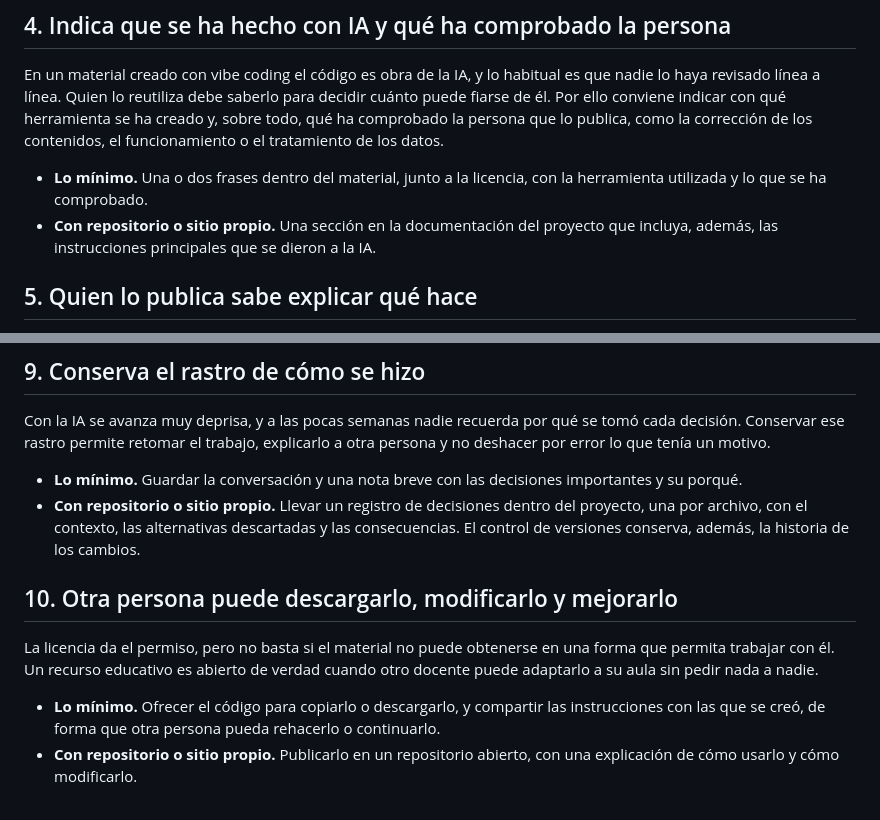
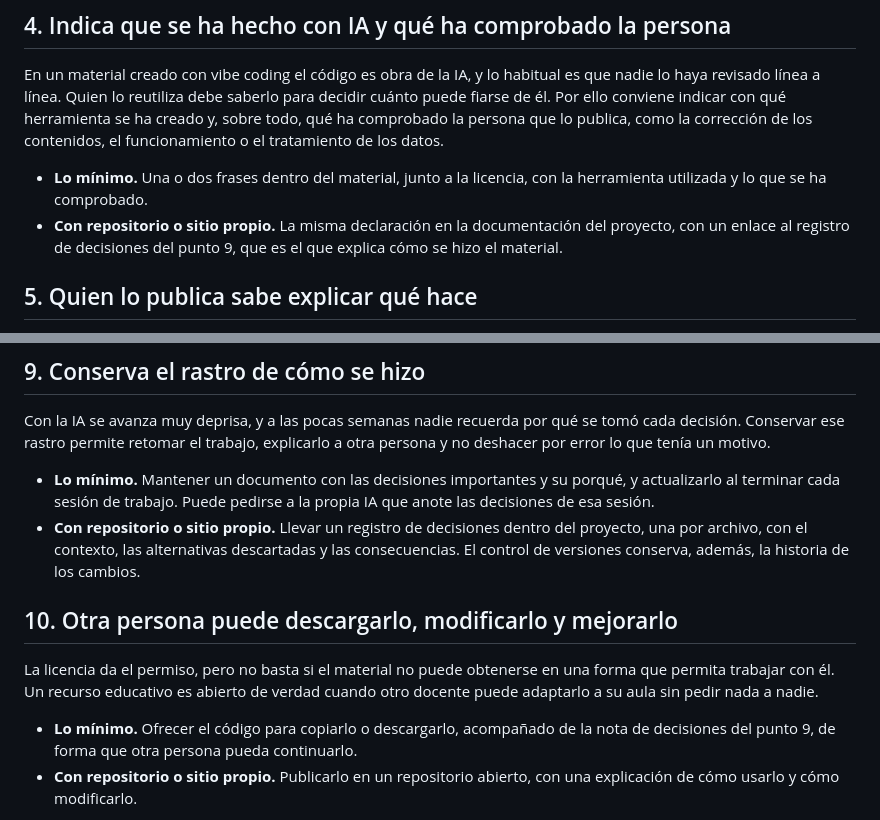
Before and after one commit to Vibe-Coding-Educativo/vibe-responsable, a Markdown page: contenido/es/00-lista.md, 2 parts joined by grey strips. GitHub-like rendering.

Commit message:
Replace shared prompts with the decision log in points 4, 9 and 10
Co-Authored-By: Claude Fable 5.1 <noreply@anthropic.com>

```diff
--- a/contenido/es/00-lista.md
+++ b/contenido/es/00-lista.md
@@ -40,7 +40,7 @@ Todo lo que se crea queda protegido por derechos de autor de forma automática,
 En un material creado con vibe coding el código es obra de la IA, y lo habitual es que nadie lo haya revisado línea a línea. Quien lo reutiliza debe saberlo para decidir cuánto puede fiarse de él. Por ello conviene indicar con qué herramienta se ha creado y, sobre todo, qué ha comprobado la persona que lo publica, como la corrección de los contenidos, el funcionamiento o el tratamiento de los datos.
 
 - **Lo mínimo.** Una o dos frases dentro del material, junto a la licencia, con la herramienta utilizada y lo que se ha comprobado.
-- **Con repositorio o sitio propio.** Una sección en la documentación del proyecto que incluya, además, las instrucciones principales que se dieron a la IA.
+- **Con repositorio o sitio propio.** La misma declaración en la documentación del proyecto, con un enlace al registro de decisiones del punto 9, que es el que explica cómo se hizo el material.
 
 ## 5\. Quien lo publica sabe explicar qué hace
 
@@ -74,14 +74,14 @@ Las imágenes, los textos, los sonidos y las piezas de software que se incorpora
 
 Con la IA se avanza muy deprisa, y a las pocas semanas nadie recuerda por qué se tomó cada decisión. Conservar ese rastro permite retomar el trabajo, explicarlo a otra persona y no deshacer por error lo que tenía un motivo.
 
-- **Lo mínimo.** Guardar la conversación y una nota breve con las decisiones importantes y su porqué.
+- **Lo mínimo.** Mantener un documento con las decisiones importantes y su porqué, y actualizarlo al terminar cada sesión de trabajo. Puede pedirse a la propia IA que anote las decisiones de esa sesión.
 - **Con repositorio o sitio propio.** Llevar un registro de decisiones dentro del proyecto, una por archivo, con el contexto, las alternativas descartadas y las consecuencias. El control de versiones conserva, además, la historia de los cambios.
 
 ## 10\. Otra persona puede descargarlo, modificarlo y mejorarlo
 
 La licencia da el permiso, pero no basta si el material no puede obtenerse en una forma que permita trabajar con él. Un recurso educativo es abierto de verdad cuando otro docente puede adaptarlo a su aula sin pedir nada a nadie.
 
-- **Lo mínimo.** Ofrecer el código para copiarlo o descargarlo, y compartir las instrucciones con las que se creó, de forma que otra persona pueda rehacerlo o continuarlo.
+- **Lo mínimo.** Ofrecer el código para copiarlo o descargarlo, acompañado de la nota de decisiones del punto 9, de forma que otra persona pueda continuarlo.
 - **Con repositorio o sitio propio.** Publicarlo en un repositorio abierto, con una explicación de cómo usarlo y cómo modificarlo.
 
 Al final de la guía se incluye esta misma lista preparada para dársela a la IA, tanto al empezar un material, para que lo genere cumpliéndola, como al terminarlo, para que ayude a revisarlo.
```
